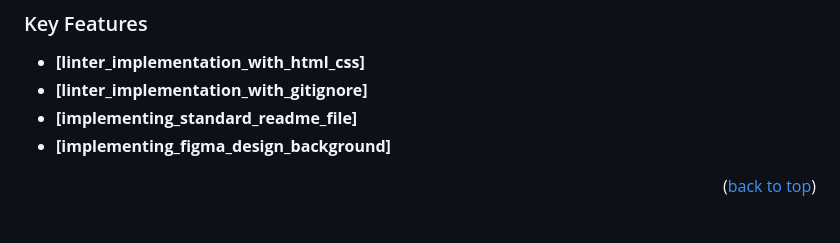
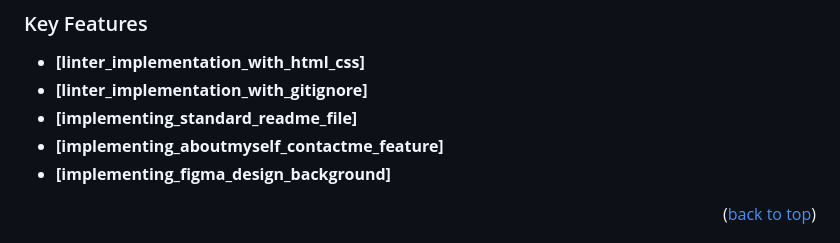
Before and after one commit to abiy006/abiy006.github.io, a Markdown page: Abiy-Portfolio/Readme.md, the part around the change. GitHub-like rendering.

```diff
--- a/Abiy-Portfolio/Readme.md
+++ b/Abiy-Portfolio/Readme.md
@@ -88,6 +88,7 @@ The protofolio is able to function (responsive to) both on the mobile and deskto
 - **[linter_implementation_with_html_css]**
 - **[linter_implementation_with_gitignore]**
 - **[implementing_standard_readme_file]**
+- **[implementing_aboutmyself_contactme_feature]**
 - **[implementing_figma_design_background]**
 
 <p align="right">(<a href="#readme-top">back to top</a>)</p>
```
